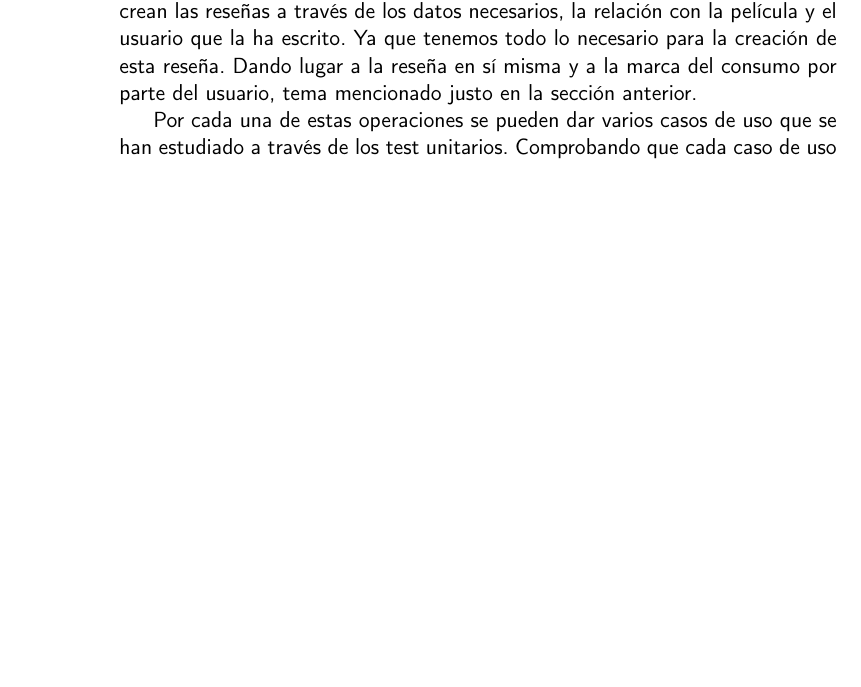
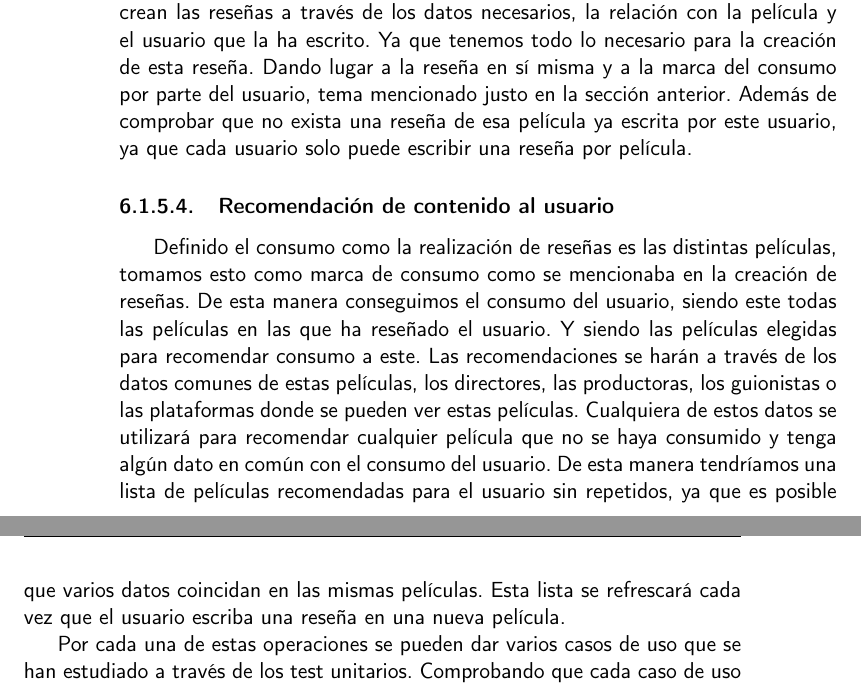
Before and after one commit to JoseJordanF/Claqueta, a LaTeX book (doc/proyecto.tex, which reads doc/secciones/06_implementacion.tex): part of page 46 of 50 before the commit and two parts of pages 46 and 47 of 52 after it, the two joined at a grey line, cut so that both start at the same text, the shorter picture padded with empty space. Compiled offline with pdfLaTeX.

Commit message:
Documentamos la recomendacion de contenido #104
Explicamos lo que se ha ido haciendo en el codigo y el porque se ha tomado alguna que otra decision

```diff
--- a/doc/secciones/06_implementacion.tex
+++ b/doc/secciones/06_implementacion.tex
@@ -275,10 +275,24 @@ se definirá más adelante en la lógica de negocio.
 \subsubsection{Creación de reseñas}
 
 Una vez creadas las películas y los usuarios, necesitamos definir como se crean las reseñas a través de
-los datos necesarios, la relación con la película y el usuario que la ha escrito. Ya que tenemos todo lo necesario
-para la creación de esta reseña. Dando lugar a la reseña en sí misma y a la marca del consumo por parte del
-usuario, tema mencionado justo en la sección anterior.
+los datos necesarios, la relación con la película y el usuario que la ha escrito. Ya que tenemos todo
+lo necesario para la creación de esta reseña. Dando lugar a la reseña en sí misma y a la marca del
+consumo por parte del usuario, tema mencionado justo en la sección anterior. Además de comprobar que no
+exista una reseña de esa película ya escrita por este usuario, ya que cada usuario solo puede escribir
+una reseña por película.
 
+\subsubsection{Recomendación de contenido al usuario}
+
+Definido el consumo como la realización de reseñas es las distintas películas, tomamos esto como marca
+de consumo como se mencionaba en la creación de reseñas. De esta manera conseguimos el consumo del
+usuario, siendo este todas las películas en las que ha reseñado el usuario. Y siendo las películas
+elegidas para recomendar consumo a este. Las recomendaciones se harán a través de los datos comunes de
+estas películas, los directores, las productoras, los guionistas o las plataformas donde se pueden ver
+estas películas. Cualquiera de estos datos se utilizará para recomendar cualquier película que no se
+haya consumido y tenga algún dato en común con el consumo del usuario. De esta manera tendríamos una
+lista de películas recomendadas para el usuario sin repetidos, ya que es posible que varios datos
+coincidan en las mismas películas. Esta lista se refrescará cada vez que el usuario escriba una reseña
+en una nueva película.
 
 Por cada una de estas operaciones se pueden dar varios casos de uso que se han estudiado a través de
 los test unitarios. Comprobando que cada caso de uso se lleva a cabo como se espera y el conjunto de
```
